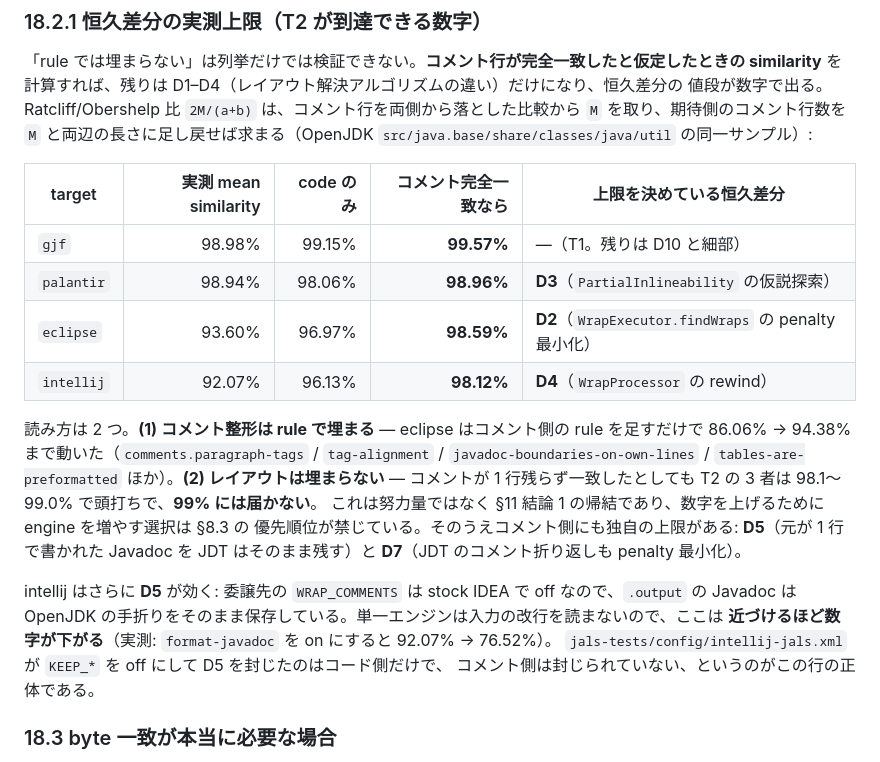
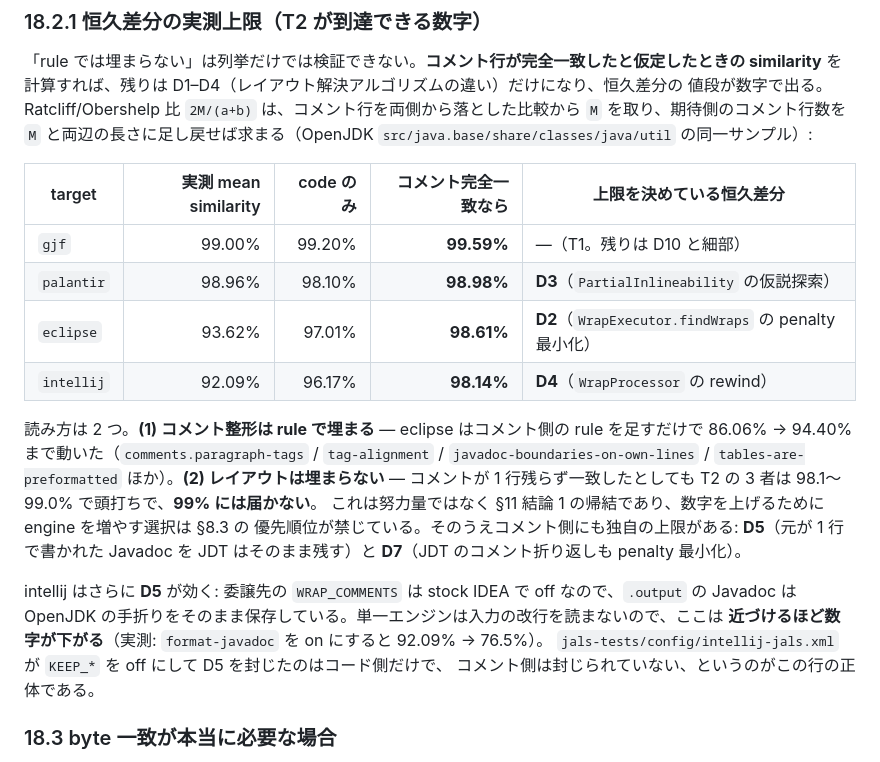
Before and after one commit to topi-banana/jals, a Markdown page: jals-fmt/DESIGN.md, the part around the change. Drawn GitHub-style.

Commit message:
docs: refresh §18.2.1 after the empty-statement and blank-line fixes
Same measurement, re-run: gjf 99.59%, palantir 98.98%, eclipse 98.61%,
intellij 98.14% with every comment line counted as a match. The conclusion is
unchanged and the numbers now match the code.

Co-Authored-By: Claude Opus 5 <noreply@anthropic.com>

```diff
--- a/jals-fmt/DESIGN.md
+++ b/jals-fmt/DESIGN.md
@@ -976,13 +976,13 @@ similarity** を計算すれば、残りは D1–D4（レイアウト解決ア
 
 | target | 実測 mean similarity | code のみ | **コメント完全一致なら** | 上限を決めている恒久差分 |
 |---|--:|--:|--:|---|
-| `gjf` | 98.98% | 99.15% | **99.57%** | —（T1。残りは D10 と細部） |
-| `palantir` | 98.94% | 98.06% | **98.96%** | **D3**（`PartialInlineability` の仮説探索） |
-| `eclipse` | 93.60% | 96.97% | **98.59%** | **D2**（`WrapExecutor.findWraps` の penalty 最小化） |
-| `intellij` | 92.07% | 96.13% | **98.12%** | **D4**（`WrapProcessor` の rewind） |
+| `gjf` | 99.00% | 99.20% | **99.59%** | —（T1。残りは D10 と細部） |
+| `palantir` | 98.96% | 98.10% | **98.98%** | **D3**（`PartialInlineability` の仮説探索） |
+| `eclipse` | 93.62% | 97.01% | **98.61%** | **D2**（`WrapExecutor.findWraps` の penalty 最小化） |
+| `intellij` | 92.09% | 96.17% | **98.14%** | **D4**（`WrapProcessor` の rewind） |
 
 読み方は 2 つ。**(1) コメント整形は rule で埋まる** — eclipse はコメント側の rule を足すだけで
-86.06% → 94.38% まで動いた（`comments.paragraph-tags` / `tag-alignment` /
+86.06% → 94.40% まで動いた（`comments.paragraph-tags` / `tag-alignment` /
 `javadoc-boundaries-on-own-lines` / `tables-are-preformatted` ほか）。**(2) レイアウトは埋まらない** —
 コメントが 1 行残らず一致したとしても T2 の 3 者は 98.1〜99.0% で頭打ちで、**99% には届かない**。
 これは努力量ではなく §11 結論 1 の帰結であり、数字を上げるために engine を増やす選択は §8.3 の
@@ -991,7 +991,7 @@ JDT はそのまま残す）と **D7**（JDT のコメント折り返しも pena
 
 intellij はさらに **D5** が効く: 委譲先の `WRAP_COMMENTS` は stock IDEA で off なので、`.output` の
 Javadoc は OpenJDK の手折りをそのまま保存している。単一エンジンは入力の改行を読まないので、ここは
-**近づけるほど数字が下がる**（実測: `format-javadoc` を on にすると 92.07% → 76.52%）。
+**近づけるほど数字が下がる**（実測: `format-javadoc` を on にすると 92.09% → 76.5%）。
 `jals-tests/config/intellij-jals.xml` が `KEEP_*` を off にして D5 を封じたのはコード側だけで、
 コメント側は封じられていない、というのがこの行の正体である。
 
```
